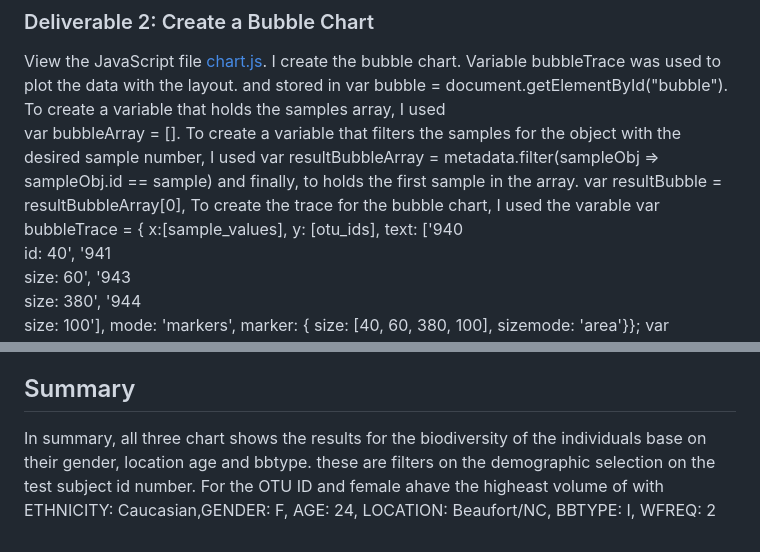
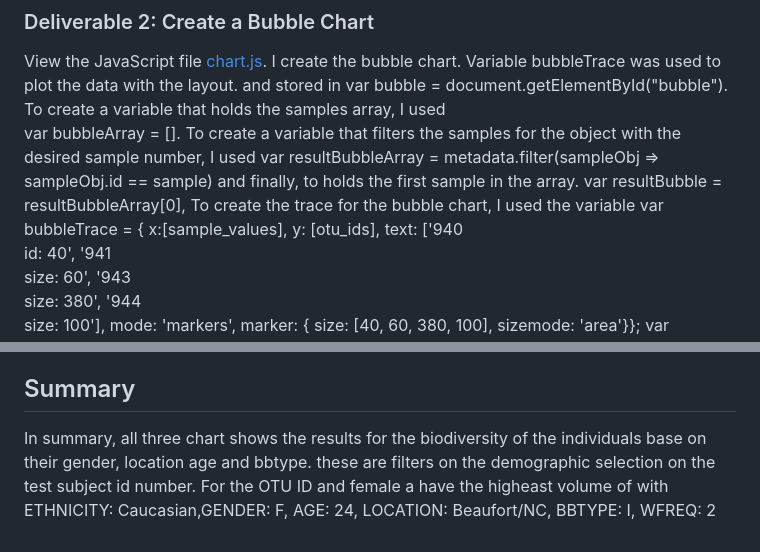
Before and after one commit to JaredTMurray/plotlydiploy, a Markdown page: README.md, 2 parts joined by grey strips. GitHub-like rendering.

```diff
--- a/README.md
+++ b/README.md
@@ -24,7 +24,7 @@ Focuses, the following deliverables:
 ### Deliverable 2: Create a Bubble Chart
 View the JavaScript file [chart.js](https://github.com/JaredTMurray/plotlydiploy/blob/main/chart.js). I create the bubble chart. Variable bubbleTrace was used to plot the data with the layout.  and stored in var bubble = document.getElementById("bubble"). To create a variable that holds the samples array, I used
       var bubbleArray = []. To create a variable that filters the samples for the object with the desired sample number, I used var resultBubbleArray = metadata.filter(sampleObj => sampleObj.id == sample) and finally, to holds the first sample in the array.
-    var resultBubble = resultBubbleArray[0], To create the trace for the bubble chart, I used the varable  var bubbleTrace = { x:[sample_values], y: [otu_ids],
+    var resultBubble = resultBubbleArray[0], To create the trace for the bubble chart, I used the variable  var bubbleTrace = { x:[sample_values], y: [otu_ids],
       text: ['940<br>id: 40', '941<br>size: 60', '943<br>size: 380', '944<br>size: 100'], mode: 'markers',  marker: { size: [40, 60,  380, 100], sizemode: 'area'}};
     var bubbleData = [bubbleTrace];
   See Images below
@@ -50,4 +50,4 @@ Related Files:
 -	The [samples.json file](https://github.com/JaredTMurray/plotlydiploy/blob/main/samples.json).
 
 ## Summary
-In summary, all three chart shows the results for the biodiversity of the individuals base on their gender, location age and bbtype. these are filters on the demographic selection on the test subject id number. For the OTU ID and female ahave the higheast volume of with ETHNICITY: Caucasian,GENDER: F, AGE: 24, LOCATION: Beaufort/NC, BBTYPE: I, WFREQ: 2
+In summary, all three chart shows the results for the biodiversity of the individuals base on their gender, location age and bbtype. these are filters on the demographic selection on the test subject id number. For the OTU ID and female a have the higheast volume of with ETHNICITY: Caucasian,GENDER: F, AGE: 24, LOCATION: Beaufort/NC, BBTYPE: I, WFREQ: 2
```
